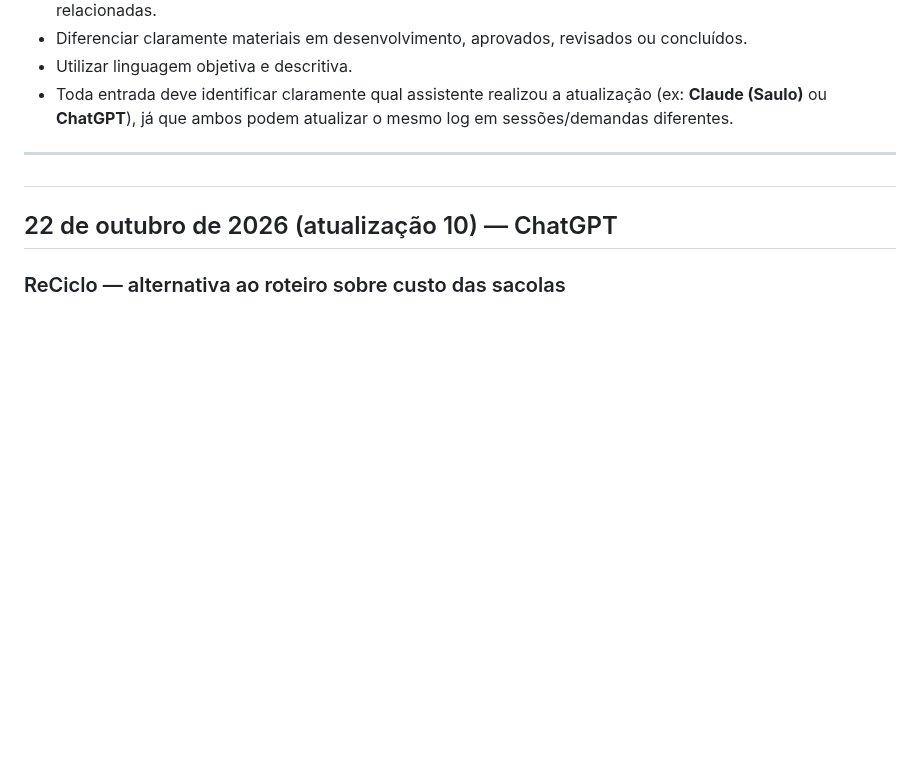
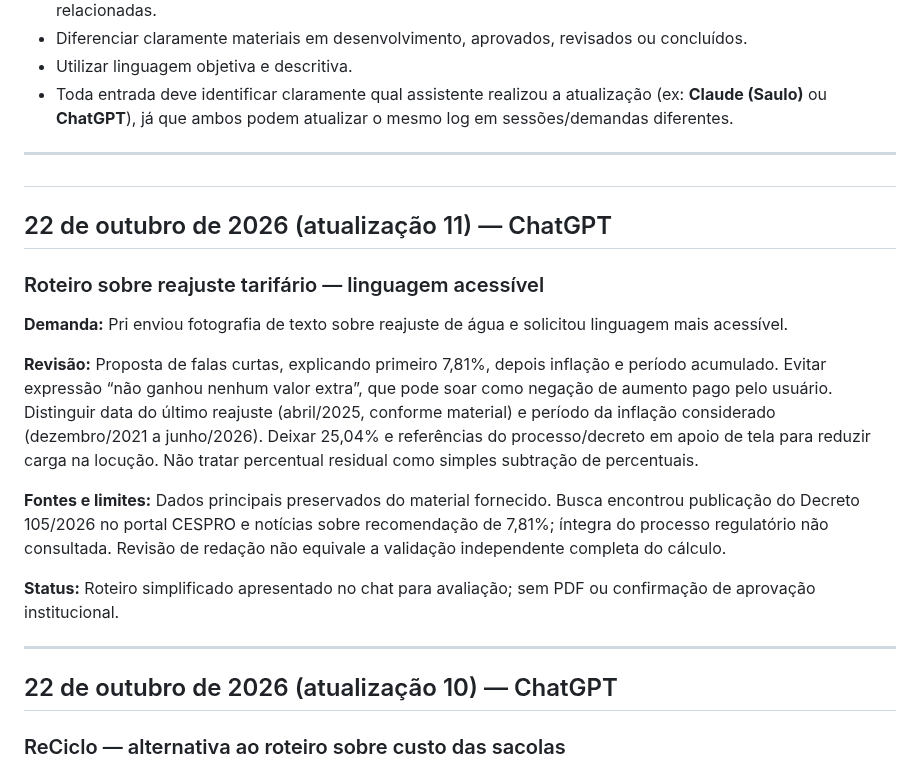
Before and after one commit to hubstudiobr/links, a Markdown page: saae-nova-mutum/LOG-DE-ATIVIDADES.md, the part around the change. GitHub-like rendering; blank space fills up the shorter version.

Commit message:
Propõe linguagem acessível para roteiro de reajuste tarifário

```diff
--- a/saae-nova-mutum/LOG-DE-ATIVIDADES.md
+++ b/saae-nova-mutum/LOG-DE-ATIVIDADES.md
@@ -18,6 +18,21 @@ Manter um histórico organizado de estratégias, conceitos, textos, roteiros, le
 ---
 
 #
+## 22 de outubro de 2026 (atualização 11) — ChatGPT
+
+### Roteiro sobre reajuste tarifário — linguagem acessível
+
+**Demanda:** Pri enviou fotografia de texto sobre reajuste de água e solicitou linguagem mais acessível.
+
+**Revisão:** Proposta de falas curtas, explicando primeiro 7,81%, depois inflação e período acumulado. Evitar expressão “não ganhou nenhum valor extra”, que pode soar como negação de aumento pago pelo usuário. Distinguir data do último reajuste (abril/2025, conforme material) e período da inflação considerado (dezembro/2021 a junho/2026). Deixar 25,04% e referências do processo/decreto em apoio de tela para reduzir carga na locução. Não tratar percentual residual como simples subtração de percentuais.
+
+**Fontes e limites:** Dados principais preservados do material fornecido. Busca encontrou publicação do Decreto 105/2026 no portal CESPRO e notícias sobre recomendação de 7,81%; íntegra do processo regulatório não consultada. Revisão de redação não equivale a validação independente completa do cálculo.
+
+**Status:** Roteiro simplificado apresentado no chat para avaliação; sem PDF ou confirmação de aprovação institucional.
+
+---
+
+
 ## 22 de outubro de 2026 (atualização 10) — ChatGPT
 
 ### ReCiclo — alternativa ao roteiro sobre custo das sacolas
```
